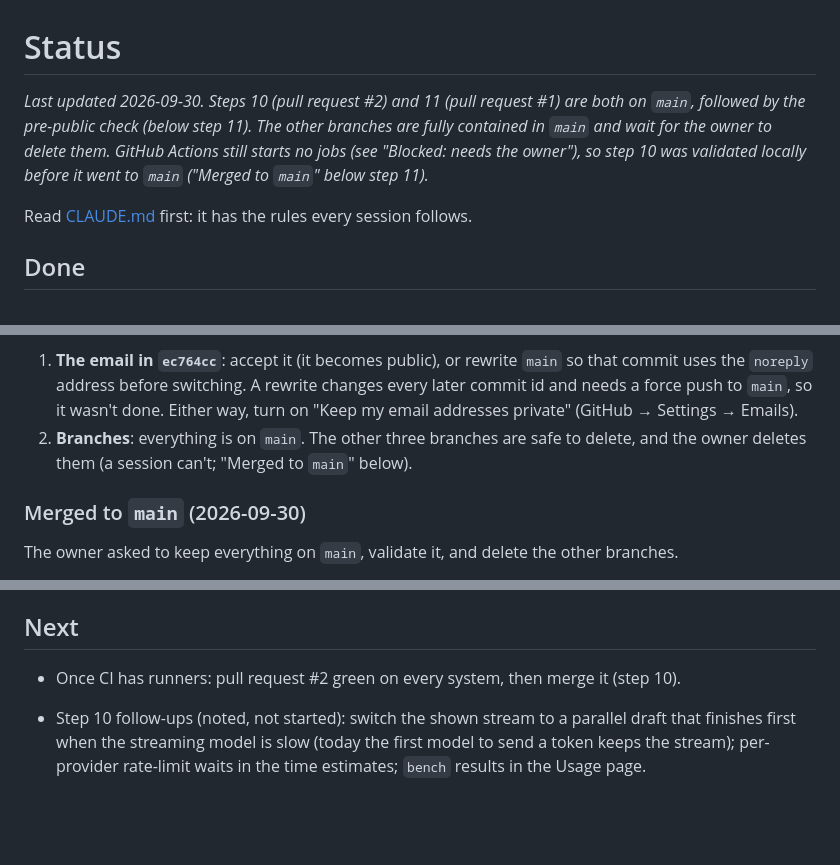
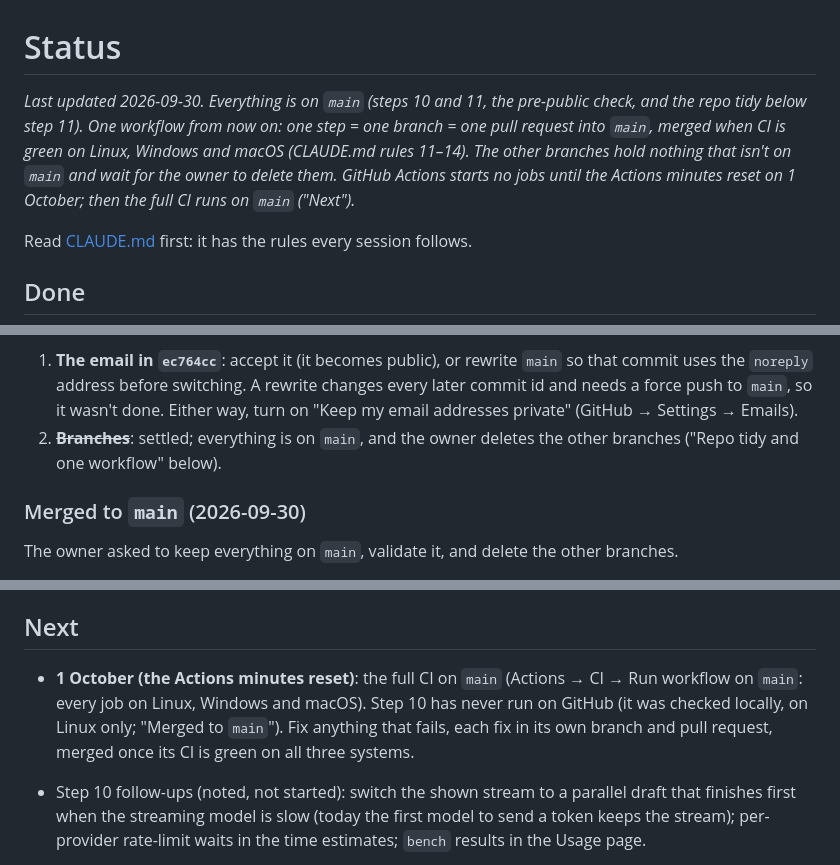
Before and after one commit to narendrachampaneri/Tempo-server, a Markdown page: docs/STATUS.md, 3 parts joined by grey strips. Drawn GitHub-style; blank space fills up the shorter version.

```diff
--- a/docs/STATUS.md
+++ b/docs/STATUS.md
@@ -1,9 +1,11 @@
 # Status
 
-_Last updated 2026-09-30. Steps 10 (pull request #2) and 11 (pull request #1) are both on
-`main`, followed by the pre-public check (below step 11). The other branches are fully contained
-in `main` and wait for the owner to delete them. GitHub Actions still starts no jobs (see "Blocked: needs the owner"), so step
-10 was validated locally before it went to `main` ("Merged to `main`" below step 11)._
+_Last updated 2026-09-30. Everything is on `main` (steps 10 and 11, the pre-public check, and
+the repo tidy below step 11). One workflow from now on: one step = one branch = one pull request
+into `main`, merged when CI is green on Linux, Windows and macOS (CLAUDE.md rules 11–14). The
+other branches hold nothing that isn't on `main` and wait for the owner to delete them. GitHub
+Actions starts no jobs until the Actions minutes reset on 1 October; then the full CI runs on
+`main` ("Next")._
 
 Read [CLAUDE.md](../CLAUDE.md) first: it has the rules every session follows.
 
@@ -745,8 +747,8 @@ visibility, so this is the check before the owner switches it (PUBLISHING.md §2
    uses the `noreply` address before switching. A rewrite changes every later commit id and
    needs a force push to `main`, so it wasn't done. Either way, turn on "Keep my email
    addresses private" (GitHub → Settings → Emails).
-2. **Branches**: everything is on `main`. The other three branches are safe to delete, and the
-   owner deletes them (a session can't; "Merged to `main`" below).
+2. ~~**Branches**~~: settled; everything is on `main`, and the owner deletes the other branches
+   ("Repo tidy and one workflow" below).
 
 ### Merged to `main` (2026-09-30)
 
@@ -933,7 +974,10 @@ update the limits (`tempo-server models --free` shows them), and that Mistral's
 
 ## Next
 
-- Once CI has runners: pull request #2 green on every system, then merge it (step 10).
+- **1 October (the Actions minutes reset)**: the full CI on `main` (Actions → CI → Run workflow
+  on `main`: every job on Linux, Windows and macOS). Step 10 has never run on GitHub (it was
+  checked locally, on Linux only; "Merged to `main`"). Fix anything that fails, each fix in its
+  own branch and pull request, merged once its CI is green on all three systems.
 - Step 10 follow-ups (noted, not started): switch the shown stream to a parallel draft that
   finishes first when the streaming model is slow (today the first model to send a token keeps
   the stream); per-provider rate-limit waits in the time estimates; `bench` results in the
```
Also changed, not shown: other parts of docs/STATUS.md (+43 -4 lines).
